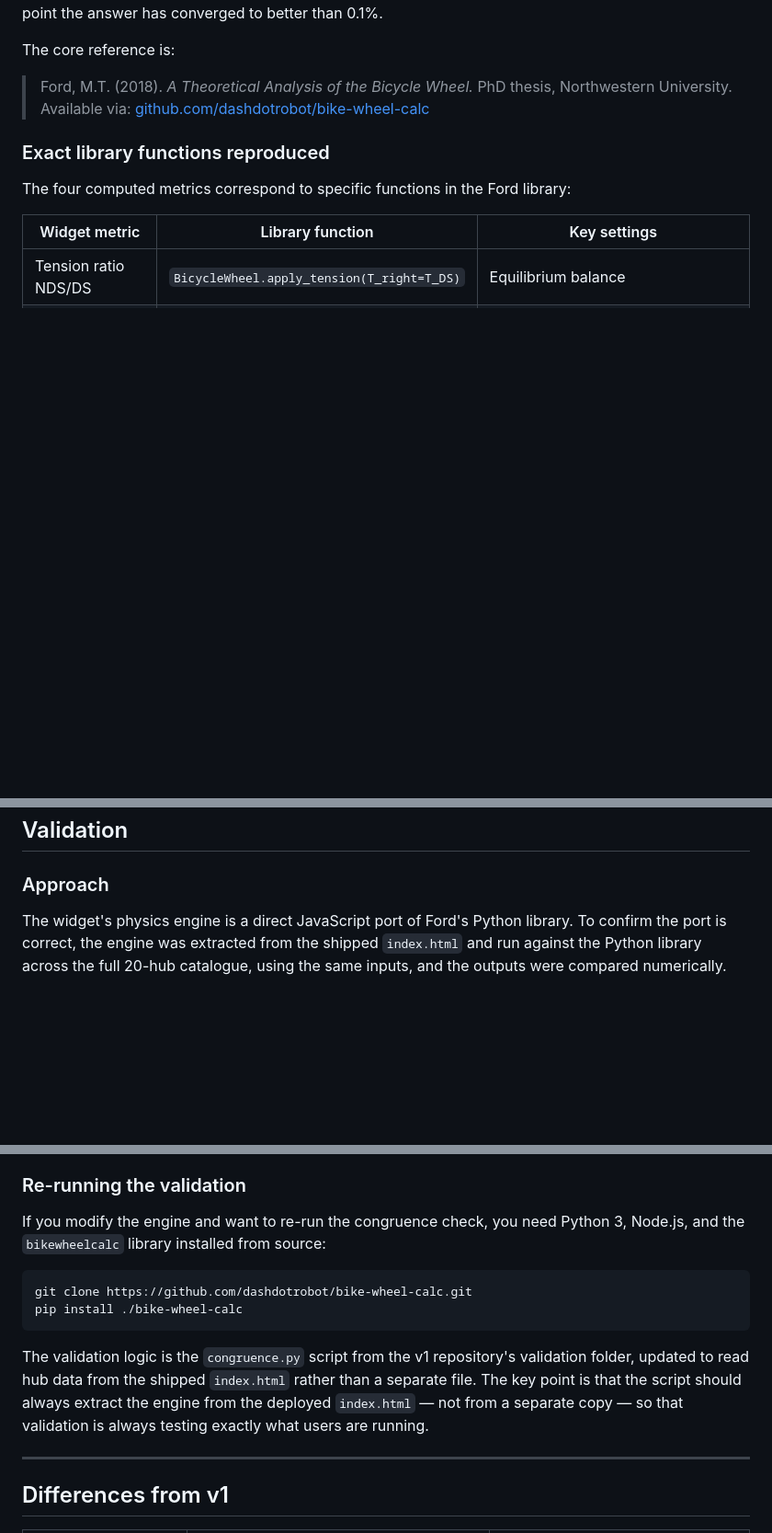
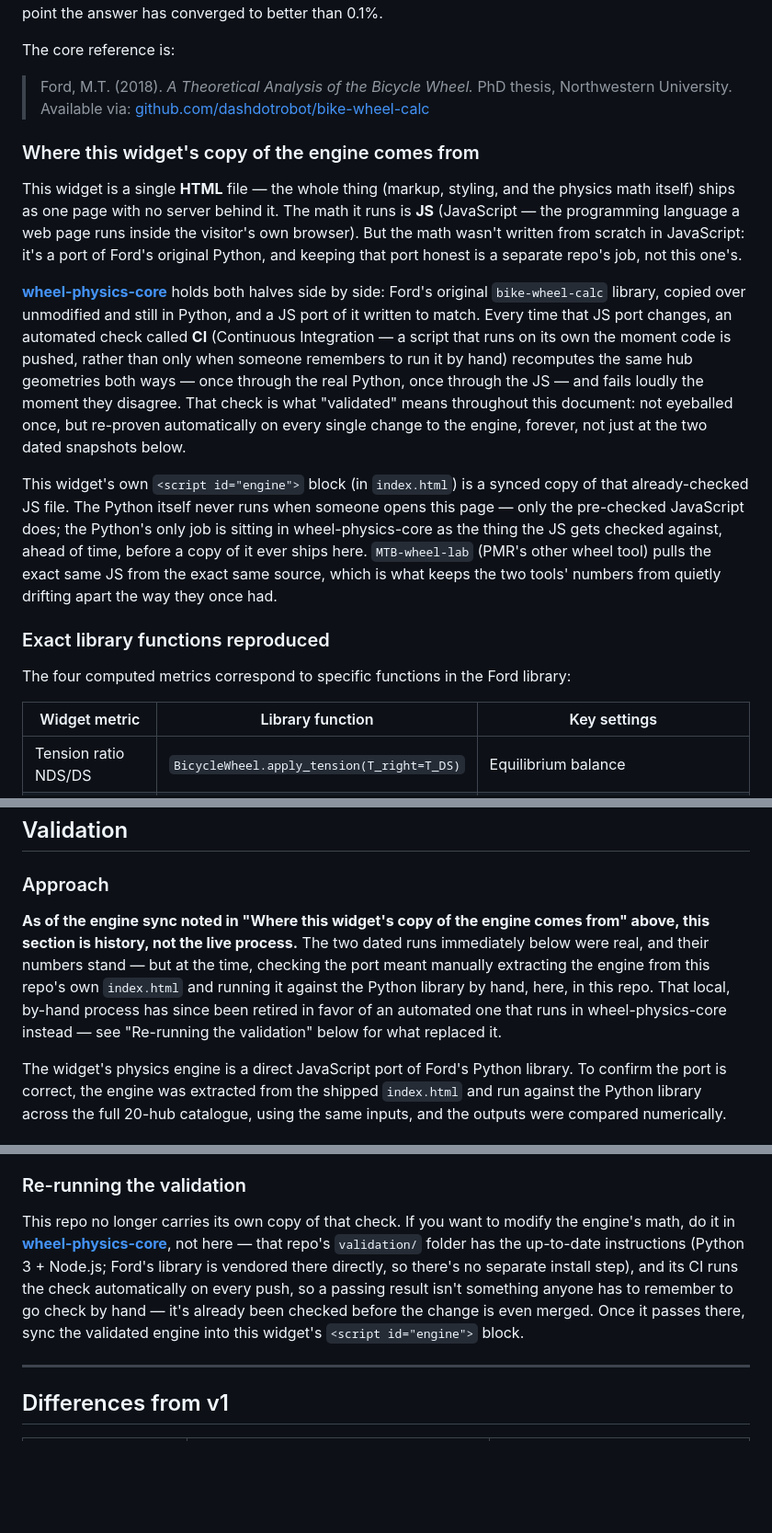
Before and after one commit to postmillennium-MTB/wheel-comparison-widget2, a Markdown page: README.md, 3 parts joined by grey strips. Shown at 92% size. GitHub-like rendering; blank space fills up the shorter version.

Commit message:
Document wheel-physics-core's role in the README
The Validation section described checking the engine as something
this repo did locally, by hand (extract from index.html, run
congruence.py, compare) -- that process no longer exists here
(congruence.py is gone) and hasn't been the real workflow since the
engine sync to wheel-physics-core.

Adds a "Where this widget's copy of the engine comes from" section
under Theory and source code, in plain terms: wheel-physics-core
holds Ford's original Python plus a JS port of it; every change to
that JS port is automatically checked against the Python (CI) there,
not just once by eye; this widget is plain HTML/JS and never runs the
Python itself -- its <script id="engine"> block is a synced copy of
JS that was already validated before it arrived here. JS and CI are
defined inline on first use. MTB-wheel-lab is noted as pulling the
same JS from the same source.

The historical June/August 2026 validation runs and their PASS
results are kept as-is (they're accurate records of what was checked
at the time) -- only the Approach and Re-running the validation
sections are updated to point at the live process in
wheel-physics-core instead of the retired local script.

Co-Authored-By: Claude Sonnet 5 <noreply@anthropic.com>
Claude-Session: https://claude.ai/code/session_017uTJyw6iS2YsJtJkSXLDU9

````diff
--- a/README.md
+++ b/README.md
@@ -45,6 +45,36 @@ Ford's method treats the bicycle wheel as a curved beam (the rim) supported by a
 The core reference is:
 
 > Ford, M.T. (2018). *A Theoretical Analysis of the Bicycle Wheel.* PhD thesis, Northwestern University. Available via: [github.com/dashdotrobot/bike-wheel-calc](https://github.com/dashdotrobot/bike-wheel-calc)
+
+### Where this widget's copy of the engine comes from
+
+This widget is a single **HTML** file — the whole thing (markup, styling,
+and the physics math itself) ships as one page with no server behind it.
+The math it runs is **JS** (JavaScript — the programming language a web
+page runs inside the visitor's own browser). But the math wasn't written
+from scratch in JavaScript: it's a port of Ford's original Python, and
+keeping that port honest is a separate repo's job, not this one's.
+
+**[wheel-physics-core](https://github.com/postmillennium-MTB/wheel-physics-core)**
+holds both halves side by side: Ford's original `bike-wheel-calc` library,
+copied over unmodified and still in Python, and a JS port of it written to
+match. Every time that JS port changes, an automated check called **CI**
+(Continuous Integration — a script that runs on its own the moment code is
+pushed, rather than only when someone remembers to run it by hand)
+recomputes the same hub geometries both ways — once through the real
+Python, once through the JS — and fails loudly the moment they disagree.
+That check is what "validated" means throughout this document: not
+eyeballed once, but re-proven automatically on every single change to the
+engine, forever, not just at the two dated snapshots below.
+
+This widget's own `<script id="engine">` block (in `index.html`) is a
+synced copy of that already-checked JS file. The Python itself never runs
+when someone opens this page — only the pre-checked JavaScript does; the
+Python's only job is sitting in wheel-physics-core as the thing the JS gets
+checked against, ahead of time, before a copy of it ever ships here.
+`MTB-wheel-lab` (PMR's other wheel tool) pulls the exact same JS from the
+exact same source, which is what keeps the two tools' numbers from quietly
+drifting apart the way they once had.
 
 ### Exact library functions reproduced
 
@@ -268,6 +298,15 @@ Both wheels always share the same rim defaults. This is intentional: it isolates
 
 ### Approach
 
+**As of the engine sync noted in "Where this widget's copy of the engine
+comes from" above, this section is history, not the live process.** The
+two dated runs immediately below were real, and their numbers stand — but
+at the time, checking the port meant manually extracting the engine from
+this repo's own `index.html` and running it against the Python library by
+hand, here, in this repo. That local, by-hand process has since been
+retired in favor of an automated one that runs in wheel-physics-core
+instead — see "Re-running the validation" below for what replaced it.
+
 The widget's physics engine is a direct JavaScript port of Ford's Python library. To confirm the port is correct, the engine was extracted from the shipped `index.html` and run against the Python library across the full 20-hub catalogue, using the same inputs, and the outputs were compared numerically.
 
 ### Results
@@ -286,14 +325,16 @@ The strength metrics (F_lat, F_rad) are **not** compared against the library, be
 
 ### Re-running the validation
 
-If you modify the engine and want to re-run the congruence check, you need Python 3, Node.js, and the `bikewheelcalc` library installed from source:
-
-```bash
-git clone https://github.com/dashdotrobot/bike-wheel-calc.git
-pip install ./bike-wheel-calc
-```
-
-The validation logic is the `congruence.py` script from the v1 repository's validation folder, updated to read hub data from the shipped `index.html` rather than a separate file. The key point is that the script should always extract the engine from the deployed `index.html` — not from a separate copy — so that validation is always testing exactly what users are running.
+This repo no longer carries its own copy of that check. If you want to
+modify the engine's math, do it in
+**[wheel-physics-core](https://github.com/postmillennium-MTB/wheel-physics-core)**,
+not here — that repo's `validation/` folder has the up-to-date
+instructions (Python 3 + Node.js; Ford's library is vendored there
+directly, so there's no separate install step), and its CI runs the check
+automatically on every push, so a passing result isn't something anyone
+has to remember to go check by hand — it's already been checked before the
+change is even merged. Once it passes there, sync the validated engine
+into this widget's `<script id="engine">` block.
 
 ---
 
````
